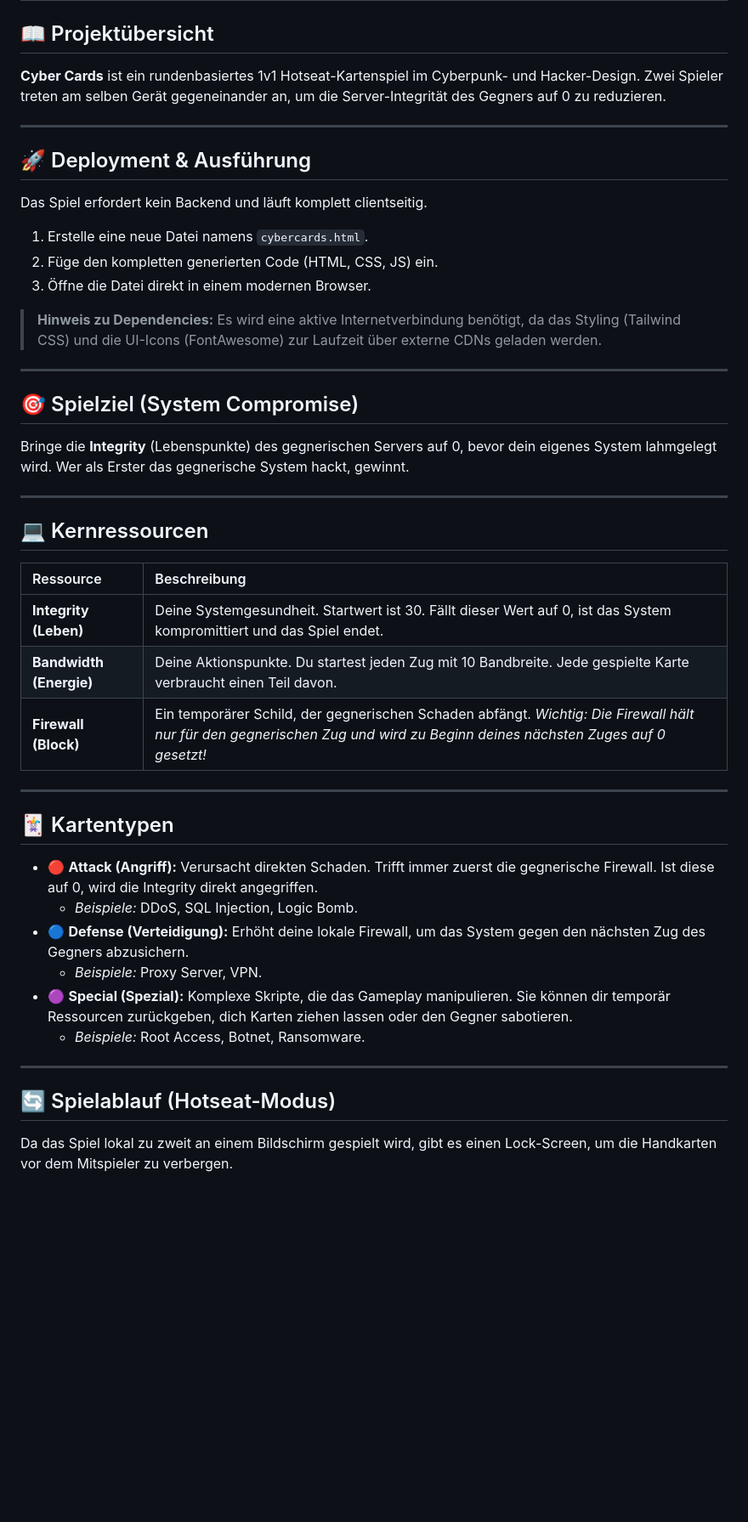
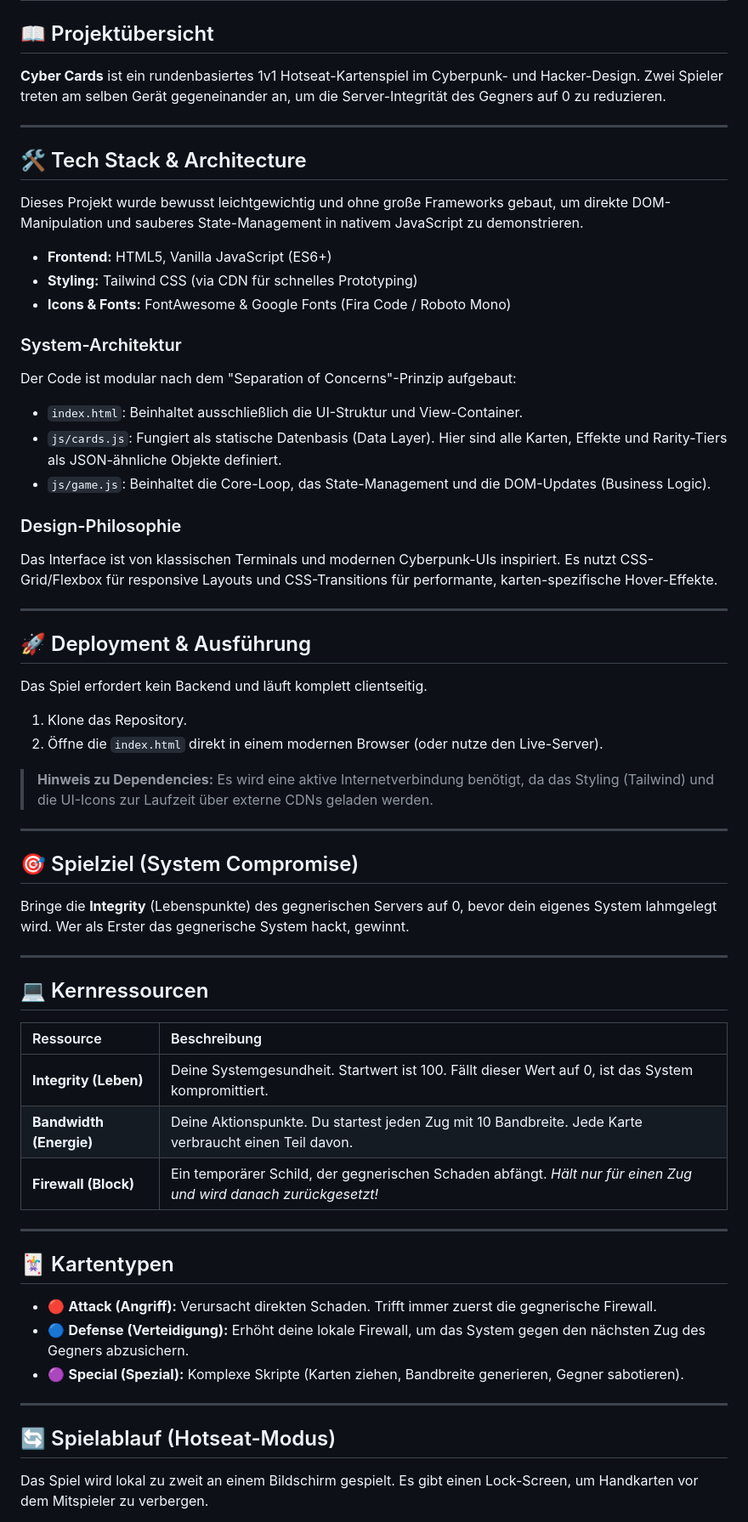
Before and after one commit to PyCryptic/cyber-cards, a Markdown page: manuel.md, the part around one of its changes. Shown at 85% size. Drawn GitHub-style; blank space fills up the shorter version.

```diff
--- a/manuel.md
+++ b/manuel.md
@@ -5,13 +5,31 @@
 
 ---
 
+## 🛠️ Tech Stack & Architecture
+
+Dieses Projekt wurde bewusst leichtgewichtig und ohne große Frameworks gebaut, um direkte DOM-Manipulation und sauberes State-Management in nativem JavaScript zu demonstrieren.
+
+*   **Frontend:** HTML5, Vanilla JavaScript (ES6+)
+*   **Styling:** Tailwind CSS (via CDN für schnelles Prototyping)
+*   **Icons & Fonts:** FontAwesome & Google Fonts (Fira Code / Roboto Mono)
+
+### System-Architektur
+Der Code ist modular nach dem "Separation of Concerns"-Prinzip aufgebaut:
+*   `index.html`: Beinhaltet ausschließlich die UI-Struktur und View-Container.
+*   `js/cards.js`: Fungiert als statische Datenbasis (Data Layer). Hier sind alle Karten, Effekte und Rarity-Tiers als JSON-ähnliche Objekte definiert.
+*   `js/game.js`: Beinhaltet die Core-Loop, das State-Management und die DOM-Updates (Business Logic).
+
+### Design-Philosophie
+Das Interface ist von klassischen Terminals und modernen Cyberpunk-UIs inspiriert. Es nutzt CSS-Grid/Flexbox für responsive Layouts und CSS-Transitions für performante, karten-spezifische Hover-Effekte.
+
+---
+
 ## 🚀 Deployment & Ausführung
 Das Spiel erfordert kein Backend und läuft komplett clientseitig.
 
-1. Erstelle eine neue Datei namens `cybercards.html`.
-2. Füge den kompletten generierten Code (HTML, CSS, JS) ein.
-3. Öffne die Datei direkt in einem modernen Browser.
-> **Hinweis zu Dependencies:** Es wird eine aktive Internetverbindung benötigt, da das Styling (Tailwind CSS) und die UI-Icons (FontAwesome) zur Laufzeit über externe CDNs geladen werden.
+1. Klone das Repository.
+2. Öffne die `index.html` direkt in einem modernen Browser (oder nutze den Live-Server).
+> **Hinweis zu Dependencies:** Es wird eine aktive Internetverbindung benötigt, da das Styling (Tailwind) und die UI-Icons zur Laufzeit über externe CDNs geladen werden.
 
 ---
 
@@ -24,24 +42,21 @@ Bringe die **Integrity** (Lebenspunkte) des gegnerischen Servers auf 0, bevor de
 
 | Ressource | Beschreibung |
 | :--- | :--- |
-| **Integrity (Leben)** | Deine Systemgesundheit. Startwert ist 30. Fällt dieser Wert auf 0, ist das System kompromittiert und das Spiel endet. |
-| **Bandwidth (Energie)** | Deine Aktionspunkte. Du startest jeden Zug mit 10 Bandbreite. Jede gespielte Karte verbraucht einen Teil davon. |
-| **Firewall (Block)** | Ein temporärer Schild, der gegnerischen Schaden abfängt. *Wichtig: Die Firewall hält nur für den gegnerischen Zug und wird zu Beginn deines nächsten Zuges auf 0 gesetzt!* |
+| **Integrity (Leben)** | Deine Systemgesundheit. Startwert ist 100. Fällt dieser Wert auf 0, ist das System kompromittiert. |
+| **Bandwidth (Energie)** | Deine Aktionspunkte. Du startest jeden Zug mit 10 Bandbreite. Jede Karte verbraucht einen Teil davon. |
+| **Firewall (Block)** | Ein temporärer Schild, der gegnerischen Schaden abfängt. *Hält nur für einen Zug und wird danach zurückgesetzt!* |
 
 ---
 
 ## 🃏 Kartentypen
 
-*   🔴 **Attack (Angriff):** Verursacht direkten Schaden. Trifft immer zuerst die gegnerische Firewall. Ist diese auf 0, wird die Integrity direkt angegriffen.
-    * *Beispiele:* DDoS, SQL Injection, Logic Bomb.
+*   🔴 **Attack (Angriff):** Verursacht direkten Schaden. Trifft immer zuerst die gegnerische Firewall.
 *   🔵 **Defense (Verteidigung):** Erhöht deine lokale Firewall, um das System gegen den nächsten Zug des Gegners abzusichern.
-    * *Beispiele:* Proxy Server, VPN.
-*   🟣 **Special (Spezial):** Komplexe Skripte, die das Gameplay manipulieren. Sie können dir temporär Ressourcen zurückgeben, dich Karten ziehen lassen oder den Gegner sabotieren.
-    * *Beispiele:* Root Access, Botnet, Ransomware.
+*   🟣 **Special (Spezial):** Komplexe Skripte (Karten ziehen, Bandbreite generieren, Gegner sabotieren).
 
 ---
 
 ## 🔄 Spielablauf (Hotseat-Modus)
 
-Da das Spiel lokal zu zweit an einem Bildschirm gespielt wird, gibt es einen Lock-Screen, um die Handkarten vor dem Mitspieler zu verbergen.
+Das Spiel wird lokal zu zweit an einem Bildschirm gespielt. Es gibt einen Lock-Screen, um Handkarten vor dem Mitspieler zu verbergen.
 
```
Also changed, not shown: other parts of manuel.md (+25 -9 lines).
